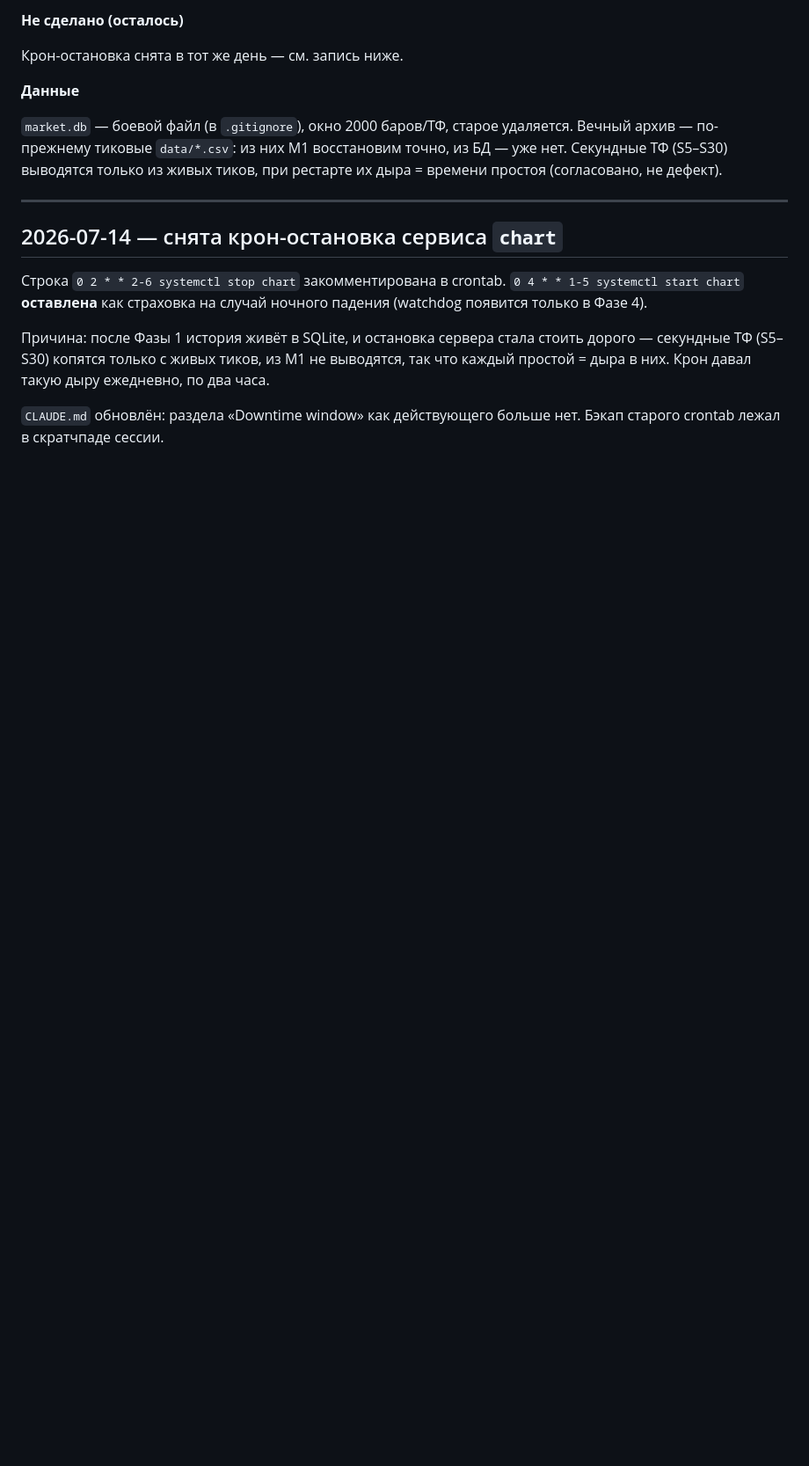
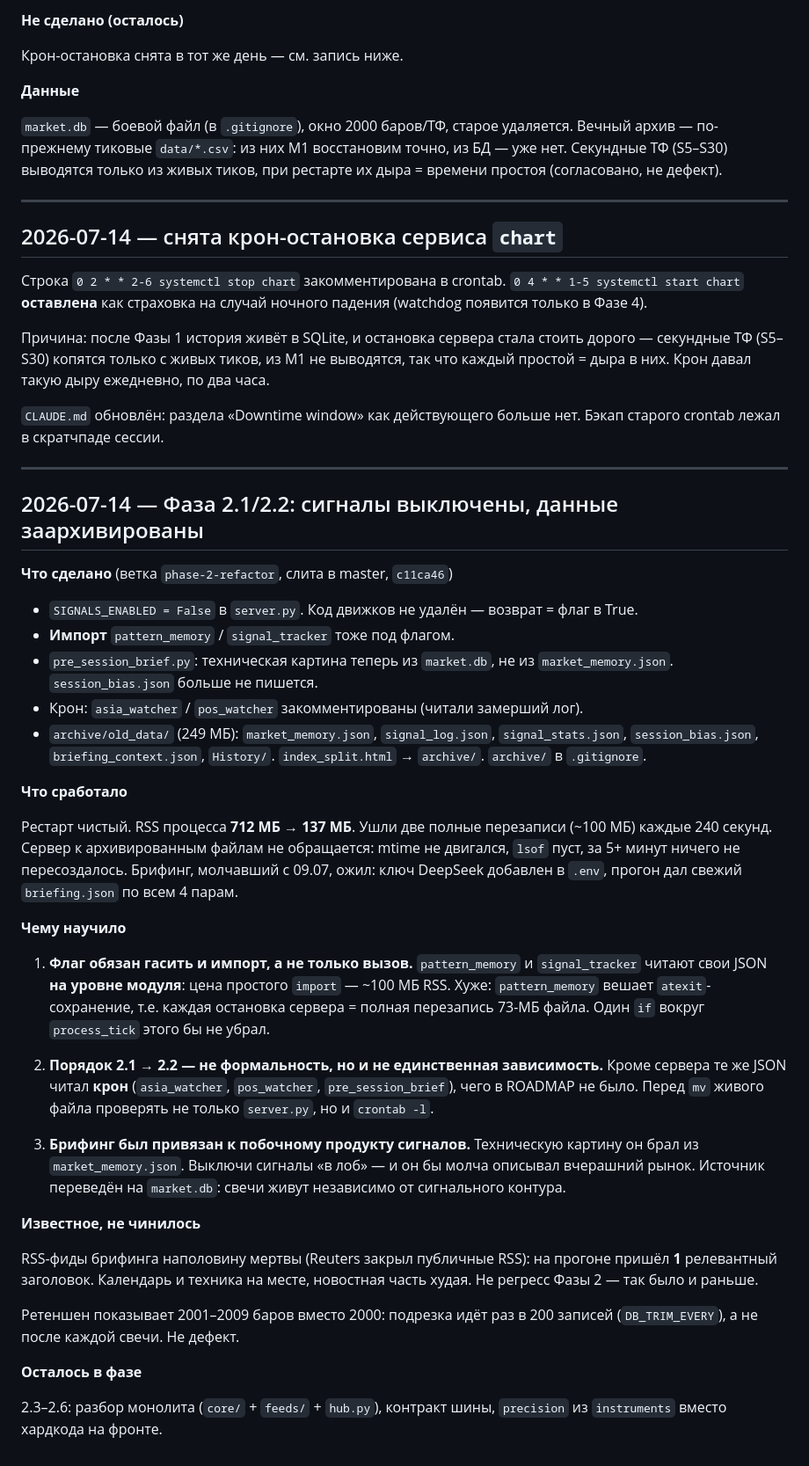
Before and after one commit to i79194047335-afk/My-first-Terminal, a Markdown page: LOG.md, the part around the change. Shown at 88% size. Rendered like a GitHub page; blank space fills up the shorter version.

```diff
--- a/LOG.md
+++ b/LOG.md
@@ -64,3 +64,58 @@
 
 `CLAUDE.md` обновлён: раздела «Downtime window» как действующего больше нет.
 Бэкап старого crontab лежал в скратчпаде сессии.
+
+---
+
+## 2026-07-14 — Фаза 2.1/2.2: сигналы выключены, данные заархивированы
+
+**Что сделано** (ветка `phase-2-refactor`, слита в master, `c11ca46`)
+
+- `SIGNALS_ENABLED = False` в `server.py`. Код движков не удалён — возврат = флаг в True.
+- **Импорт** `pattern_memory` / `signal_tracker` тоже под флагом.
+- `pre_session_brief.py`: техническая картина теперь из `market.db`, не из
+  `market_memory.json`. `session_bias.json` больше не пишется.
+- Крон: `asia_watcher` / `pos_watcher` закомментированы (читали замерший лог).
+- `archive/old_data/` (249 МБ): `market_memory.json`, `signal_log.json`,
+  `signal_stats.json`, `session_bias.json`, `briefing_context.json`, `History/`.
+  `index_split.html` → `archive/`. `archive/` в `.gitignore`.
+
+**Что сработало**
+
+Рестарт чистый. RSS процесса **712 МБ → 137 МБ**. Ушли две полные перезаписи
+(~100 МБ) каждые 240 секунд. Сервер к архивированным файлам не обращается:
+mtime не двигался, `lsof` пуст, за 5+ минут ничего не пересоздалось.
+Брифинг, молчавший с 09.07, ожил: ключ DeepSeek добавлен в `.env`, прогон
+дал свежий `briefing.json` по всем 4 парам.
+
+**Чему научило**
+
+1. **Флаг обязан гасить и импорт, а не только вызов.** `pattern_memory` и
+   `signal_tracker` читают свои JSON **на уровне модуля**: цена простого
+   `import` — ~100 МБ RSS. Хуже: `pattern_memory` вешает `atexit`-сохранение,
+   т.е. каждая остановка сервера = полная перезапись 73-МБ файла. Один `if`
+   вокруг `process_tick` этого бы не убрал.
+
+2. **Порядок 2.1 → 2.2 — не формальность, но и не единственная зависимость.**
+   Кроме сервера те же JSON читал **крон** (`asia_watcher`, `pos_watcher`,
+   `pre_session_brief`), чего в ROADMAP не было. Перед `mv` живого файла
+   проверять не только `server.py`, но и `crontab -l`.
+
+3. **Брифинг был привязан к побочному продукту сигналов.** Техническую картину
+   он брал из `market_memory.json`. Выключи сигналы «в лоб» — и он бы молча
+   описывал вчерашний рынок. Источник переведён на `market.db`: свечи живут
+   независимо от сигнального контура.
+
+**Известное, не чинилось**
+
+RSS-фиды брифинга наполовину мертвы (Reuters закрыл публичные RSS): на прогоне
+пришёл **1** релевантный заголовок. Календарь и техника на месте, новостная
+часть худая. Не регресс Фазы 2 — так было и раньше.
+
+Ретеншен показывает 2001–2009 баров вместо 2000: подрезка идёт раз в 200
+записей (`DB_TRIM_EVERY`), а не после каждой свечи. Не дефект.
+
+**Осталось в фазе**
+
+2.3–2.6: разбор монолита (`core/` + `feeds/` + `hub.py`), контракт шины,
+`precision` из `instruments` вместо хардкода на фронте.
```
Also changed, not shown: CLAUDE.md (+37 -16 lines).
